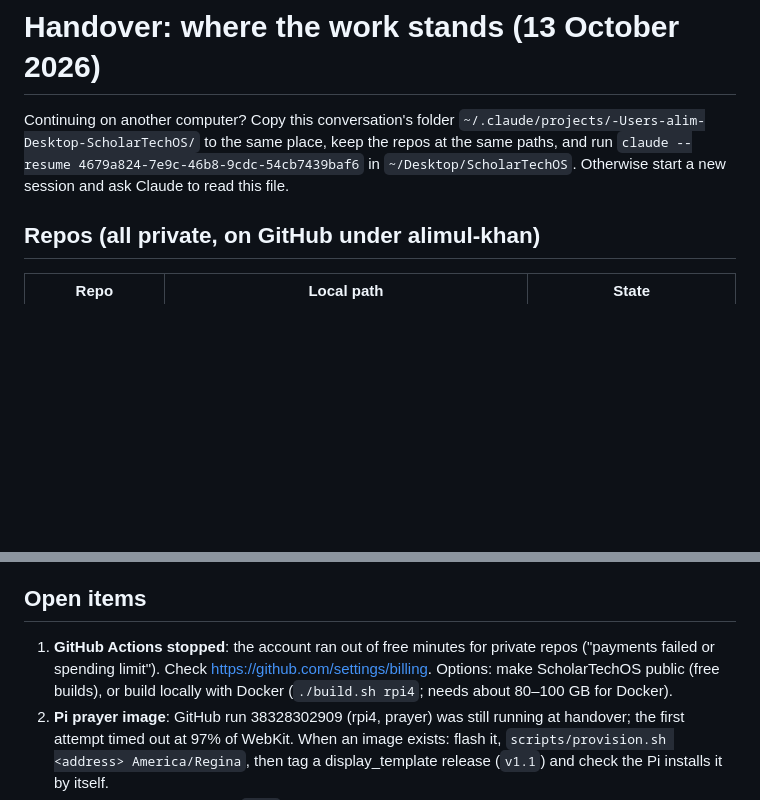
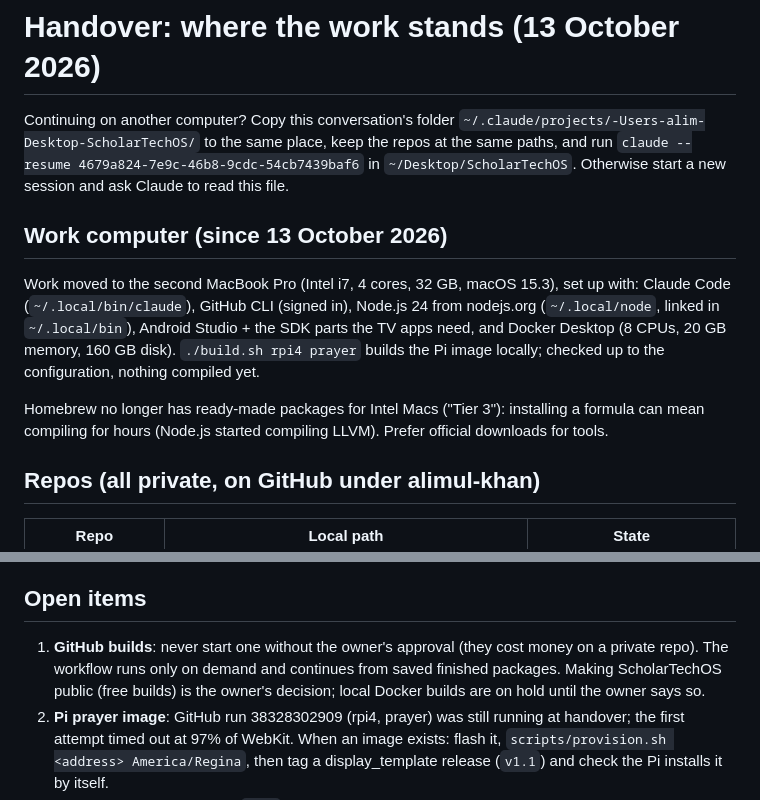
Before and after one commit to alimul-khan/ScholarTechOS, a Markdown page: HANDOVER.md, 2 parts joined by grey strips. GitHub-like rendering; blank space fills up the shorter version.

Commit message:
Handover: the new work computer and how it is set up
Co-Authored-By: Claude Opus 5.5 <noreply@anthropic.com>

```diff
--- a/HANDOVER.md
+++ b/HANDOVER.md
@@ -3,6 +3,16 @@
 Continuing on another computer? Copy this conversation's folder `~/.claude/projects/-Users-alim-Desktop-ScholarTechOS/`
 to the same place, keep the repos at the same paths, and run `claude --resume 4679a824-7e9c-46b8-9cdc-54cb7439baf6`
 in `~/Desktop/ScholarTechOS`. Otherwise start a new session and ask Claude to read this file.
+
+## Work computer (since 13 October 2026)
+
+Work moved to the second MacBook Pro (Intel i7, 4 cores, 32 GB, macOS 15.3), set up with: Claude Code
+(`~/.local/bin/claude`), GitHub CLI (signed in), Node.js 24 from nodejs.org (`~/.local/node`, linked in
+`~/.local/bin`), Android Studio + the SDK parts the TV apps need, and Docker Desktop (8 CPUs, 20 GB memory, 160 GB
+disk). `./build.sh rpi4 prayer` builds the Pi image locally; checked up to the configuration, nothing compiled yet.
+
+Homebrew no longer has ready-made packages for Intel Macs ("Tier 3"): installing a formula can mean compiling for
+hours (Node.js started compiling LLVM). Prefer official downloads for tools.
 
 ## Repos (all private, on GitHub under alimul-khan)
 
@@ -38,9 +48,9 @@ in `~/Desktop/ScholarTechOS`. Otherwise start a new session and ask Claude to re
 
 ## Open items
 
-1. **GitHub Actions stopped**: the account ran out of free minutes for private repos ("payments failed or spending
-   limit"). Check https://github.com/settings/billing. Options: make ScholarTechOS public (free builds), or build
-   locally with Docker (`./build.sh rpi4`; needs about 80–100 GB for Docker).
+1. **GitHub builds**: never start one without the owner's approval (they cost money on a private repo). The
+   workflow runs only on demand and continues from saved finished packages. Making ScholarTechOS public (free
+   builds) is the owner's decision; local Docker builds are on hold until the owner says so.
 2. **Pi prayer image**: GitHub run 38328302909 (rpi4, prayer) was still running at handover; the first attempt
    timed out at 97% of WebKit. When an image exists: flash it, `scripts/provision.sh <address> America/Regina`,
    then tag a display_template release (`v1.1`) and check the Pi installs it by itself.
```
